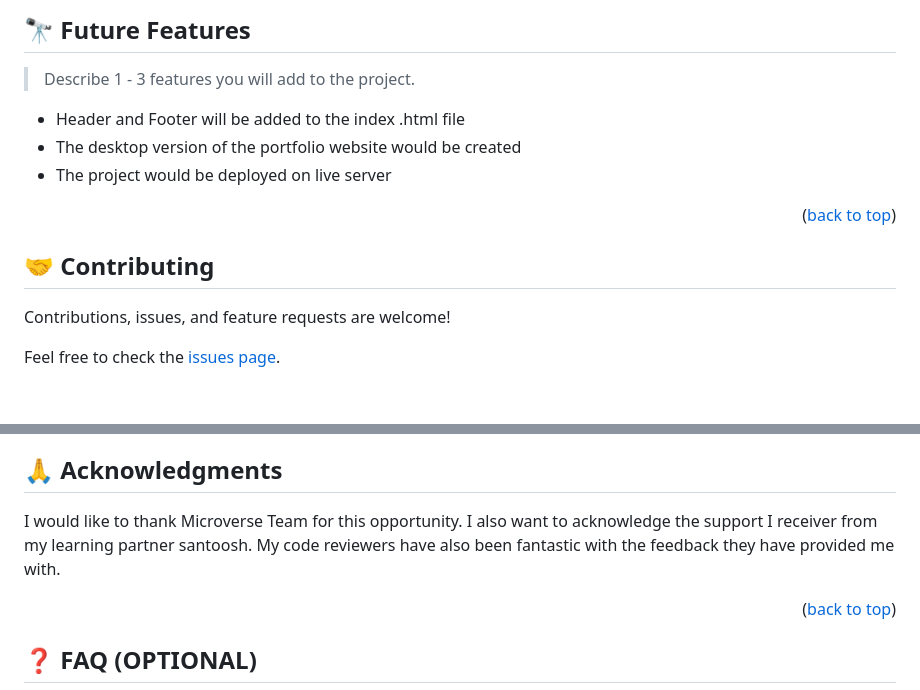
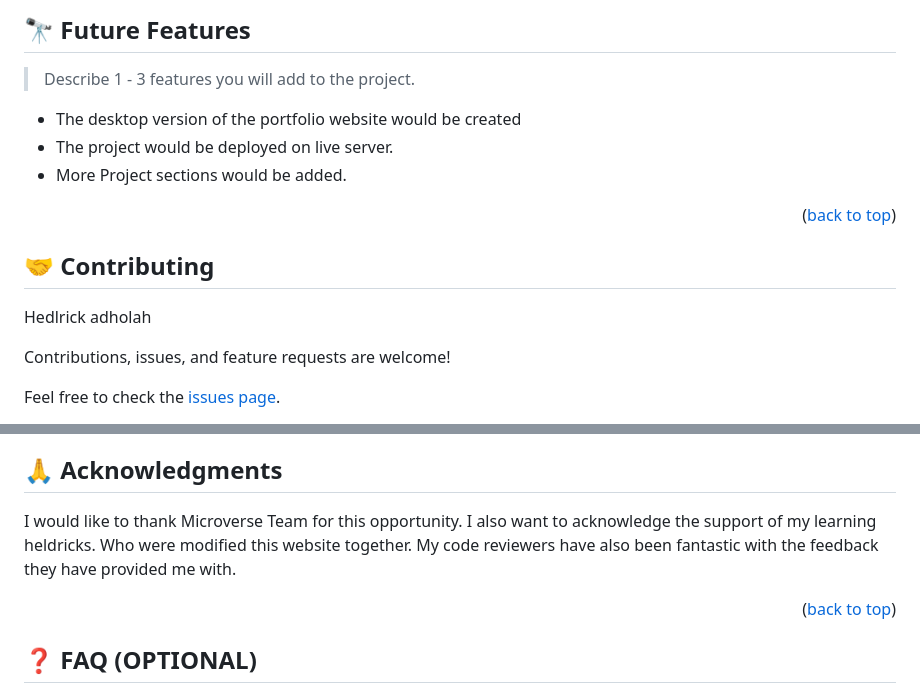
Before and after one commit to Newtayo/Portfolio-Setup, a Markdown page: README.md, 2 parts joined by grey strips. Drawn GitHub-style; blank space fills up the shorter version.

Commit message:
Update README file to add learning partner as collaborator

```diff
--- a/README.md
+++ b/README.md
@@ -169,15 +169,20 @@ This feature is yet to be added
 
 > Describe 1 - 3 features you will add to the project.
 
--  Header and Footer will be added to the index .html file
+
 -  The desktop version of the portfolio website would be created
--  The project would be deployed on live server
+-  The project would be deployed on live server.
+-  More Project sections would be added.
+
+
 
 <p align="right">(<a href="#readme-top">back to top</a>)</p>
 
 
 
 ## 🤝 Contributing <a name="contributing"></a>
+
+Hedlrick adholah
 
 Contributions, issues, and feature requests are welcome!
 
@@ -199,7 +204,7 @@ Feel free to check the [issues page](../../issues/).
 
 
 
-I would like to thank Microverse Team for this opportunity. I also want to acknowledge the support I receiver from my learning partner santoosh. My code reviewers have also been fantastic with the feedback they have provided me with.
+I would like to thank Microverse Team for this opportunity. I also want to acknowledge the support of my learning heldricks. Who were modified this website together. My code reviewers have also been fantastic with the feedback they have provided me with.
 
 <p align="right">(<a href="#readme-top">back to top</a>)</p>
 
```
